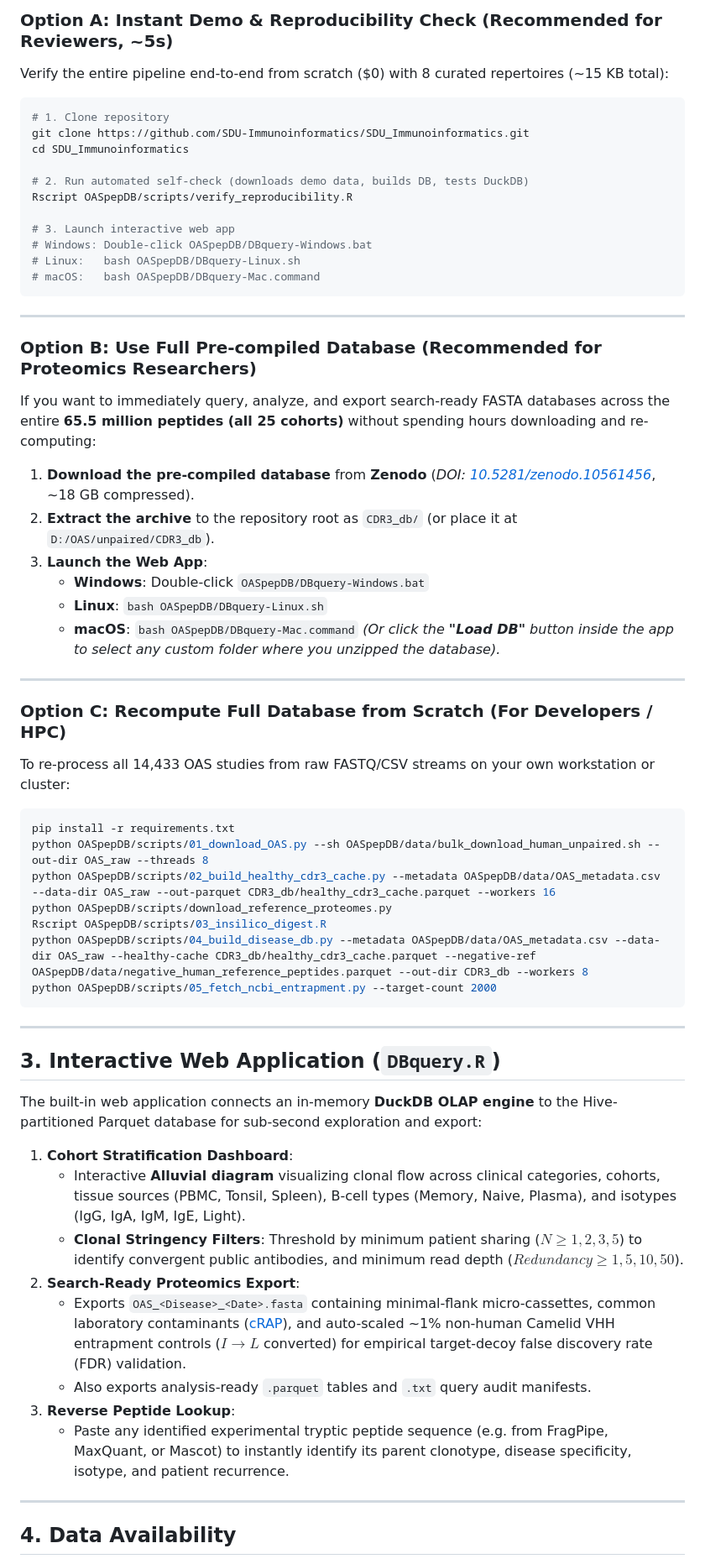
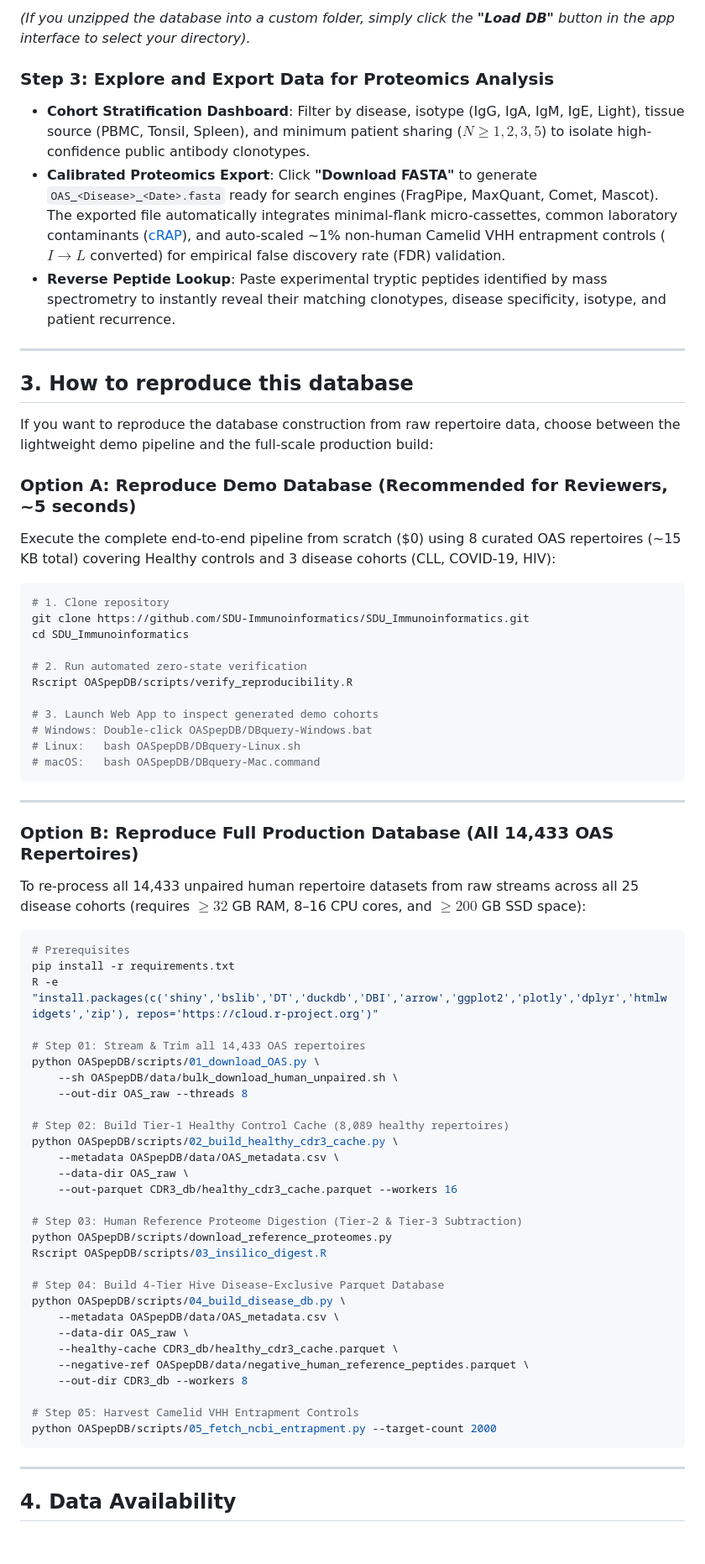
Before and after one commit to trinhxt/SDU_Immunoinformatics, a Markdown page: Readme.md, the part around one of its changes. Shown at 84% size. Rendered like a GitHub page; blank space fills up the shorter version.

Commit message:
Restructure README: dedicate section 2 to Zenodo & DBquery usage, section 3 to database reproduction

````diff
--- a/Readme.md
+++ b/Readme.md
@@ -33,15 +33,29 @@ graph TD
 
-### Option A: Instant Demo & Reproducibility Check (Recommended for Reviewers, ~5s)
-Verify the entire pipeline end-to-end from scratch ($0) with 8 curated repertoires (~15 KB total):
+*(If you unzipped the database into a custom folder, simply click the **"Load DB"** button in the app interface to select your directory).*
+
+### Step 3: Explore and Export Data for Proteomics Analysis
+* **Cohort Stratification Dashboard**: Filter by disease, isotype (IgG, IgA, IgM, IgE, Light), tissue source (PBMC, Tonsil, Spleen), and minimum patient sharing ($N \ge 1, 2, 3, 5$) to isolate high-confidence public antibody clonotypes.
+* **Calibrated Proteomics Export**: Click **"Download FASTA"** to generate `OAS_<Disease>_<Date>.fasta` ready for search engines (FragPipe, MaxQuant, Comet, Mascot). The exported file automatically integrates minimal-flank micro-cassettes, common laboratory contaminants ([cRAP](https://www.thegpm.org/crap/)), and auto-scaled ~1% non-human Camelid VHH entrapment controls ($I \rightarrow L$ converted) for empirical false discovery rate (FDR) validation.
+* **Reverse Peptide Lookup**: Paste experimental tryptic peptides identified by mass spectrometry to instantly reveal their matching clonotypes, disease specificity, isotype, and patient recurrence.
+
+---
+
+## 3. How to reproduce this database
+
+If you want to reproduce the database construction from raw repertoire data, choose between the lightweight demo pipeline and the full-scale production build:
+
+### Option A: Reproduce Demo Database (Recommended for Reviewers, ~5 seconds)
+Execute the complete end-to-end pipeline from scratch ($0) using 8 curated OAS repertoires (~15 KB total) covering Healthy controls and 3 disease cohorts (CLL, COVID-19, HIV):
+
 ```bash
 # 1. Clone repository
 git clone https://github.com/SDU-Immunoinformatics/SDU_Immunoinformatics.git
 cd SDU_Immunoinformatics
 
-# 2. Run automated self-check (downloads demo data, builds DB, tests DuckDB)
+# 2. Run automated zero-state verification
 Rscript OASpepDB/scripts/verify_reproducibility.R
 
-# 3. Launch interactive web app
+# 3. Launch Web App to inspect generated demo cohorts
 # Windows: Double-click OASpepDB/DBquery-Windows.bat
 # Linux:   bash OASpepDB/DBquery-Linux.sh
 # macOS:   bash OASpepDB/DBquery-Mac.command
@@ -49,45 +63,40 @@ Rscript OASpepDB/scripts/verify_reproducibility.R
 
 ---
 
-### Option B: Use Full Pre-compiled Database (Recommended for Proteomics Researchers)
-If you want to immediately query, analyze, and export search-ready FASTA databases across the entire **65.5 million peptides (all 25 cohorts)** without spending hours downloading and re-computing:
+### Option B: Reproduce Full Production Database (All 14,433 OAS Repertoires)
+To re-process all 14,433 unpaired human repertoire datasets from raw streams across all 25 disease cohorts (requires $\ge 32$ GB RAM, 8–16 CPU cores, and $\ge 200$ GB SSD space):
 
-1. **Download the pre-compiled database** from **Zenodo** (*DOI: [10.5281/zenodo.10561456](https://doi.org/10.5281/zenodo.10561456)*, ~18 GB compressed).
-2. **Extract the archive** to the repository root as `CDR3_db/` (or place it at `D:/OAS/unpaired/CDR3_db`).
-3. **Launch the Web App**:
-   - **Windows**: Double-click `OASpepDB/DBquery-Windows.bat`
-   - **Linux**: `bash OASpepDB/DBquery-Linux.sh`
-   - **macOS**: `bash OASpepDB/DBquery-Mac.command`
-   *(Or click the **"Load DB"** button inside the app to select any custom folder where you unzipped the database).*
+```bash
+# Prerequisites
+pip install -r requirements.txt
+R -e "install.packages(c('shiny','bslib','DT','duckdb','DBI','arrow','ggplot2','plotly','dplyr','htmlwidgets','zip'), repos='https://cloud.r-project.org')"
 
----
+# Step 01: Stream & Trim all 14,433 OAS repertoires
+python OASpepDB/scripts/01_download_OAS.py \
+    --sh OASpepDB/data/bulk_download_human_unpaired.sh \
+    --out-dir OAS_raw --threads 8
 
-### Option C: Recompute Full Database from Scratch (For Developers / HPC)
-To re-process all 14,433 OAS studies from raw FASTQ/CSV streams on your own workstation or cluster:
-```bash
-pip install -r requirements.txt
-python OASpepDB/scripts/01_download_OAS.py --sh OASpepDB/data/bulk_download_human_unpaired.sh --out-dir OAS_raw --threads 8
-python OASpepDB/scripts/02_build_healthy_cdr3_cache.py --metadata OASpepDB/data/OAS_metadata.csv --data-dir OAS_raw --out-parquet CDR3_db/healthy_cdr3_cache.parquet --workers 16
+# Step 02: Build Tier-1 Healthy Control Cache (8,089 healthy repertoires)
+python OASpepDB/scripts/02_build_healthy_cdr3_cache.py \
+    --metadata OASpepDB/data/OAS_metadata.csv \
+    --data-dir OAS_raw \
+    --out-parquet CDR3_db/healthy_cdr3_cache.parquet --workers 16
+
+# Step 03: Human Reference Proteome Digestion (Tier-2 & Tier-3 Subtraction)
 python OASpepDB/scripts/download_reference_proteomes.py
 Rscript OASpepDB/scripts/03_insilico_digest.R
-python OASpepDB/scripts/04_build_disease_db.py --metadata OASpepDB/data/OAS_metadata.csv --data-dir OAS_raw --healthy-cache CDR3_db/healthy_cdr3_cache.parquet --negative-ref OASpepDB/data/negative_human_reference_peptides.parquet --out-dir CDR3_db --workers 8
+
+# Step 04: Build 4-Tier Hive Disease-Exclusive Parquet Database
+python OASpepDB/scripts/04_build_disease_db.py \
+    --metadata OASpepDB/data/OAS_metadata.csv \
+    --data-dir OAS_raw \
+    --healthy-cache CDR3_db/healthy_cdr3_cache.parquet \
+    --negative-ref OASpepDB/data/negative_human_reference_peptides.parquet \
+    --out-dir CDR3_db --workers 8
+
+# Step 05: Harvest Camelid VHH Entrapment Controls
 python OASpepDB/scripts/05_fetch_ncbi_entrapment.py --target-count 2000
 ```
-
----
-
-## 3. Interactive Web Application (`DBquery.R`)
-
-The built-in web application connects an in-memory **DuckDB OLAP engine** to the Hive-partitioned Parquet database for sub-second exploration and export:
-
-1. **Cohort Stratification Dashboard**:
-   - Interactive **Alluvial diagram** visualizing clonal flow across clinical categories, cohorts, tissue sources (PBMC, Tonsil, Spleen), B-cell types (Memory, Naive, Plasma), and isotypes (IgG, IgA, IgM, IgE, Light).
-   - **Clonal Stringency Filters**: Threshold by minimum patient sharing ($N \ge 1, 2, 3, 5$) to identify convergent public antibodies, and minimum read depth ($Redundancy \ge 1, 5, 10, 50$).
-2. **Search-Ready Proteomics Export**:
-   - Exports `OAS_<Disease>_<Date>.fasta` containing minimal-flank micro-cassettes, common laboratory contaminants ([cRAP](https://www.thegpm.org/crap/)), and auto-scaled ~1% non-human Camelid VHH entrapment controls ($I \rightarrow L$ converted) for empirical target-decoy false discovery rate (FDR) validation.
-   - Also exports analysis-ready `.parquet` tables and `.txt` query audit manifests.
-3. **Reverse Peptide Lookup**:
-   - Paste any identified experimental tryptic peptide sequence (e.g. from FragPipe, MaxQuant, or Mascot) to instantly identify its parent clonotype, disease specificity, isotype, and patient recurrence.
 
 ---
 
````
Also changed, not shown: other parts of Readme.md (+10 -10 lines).
